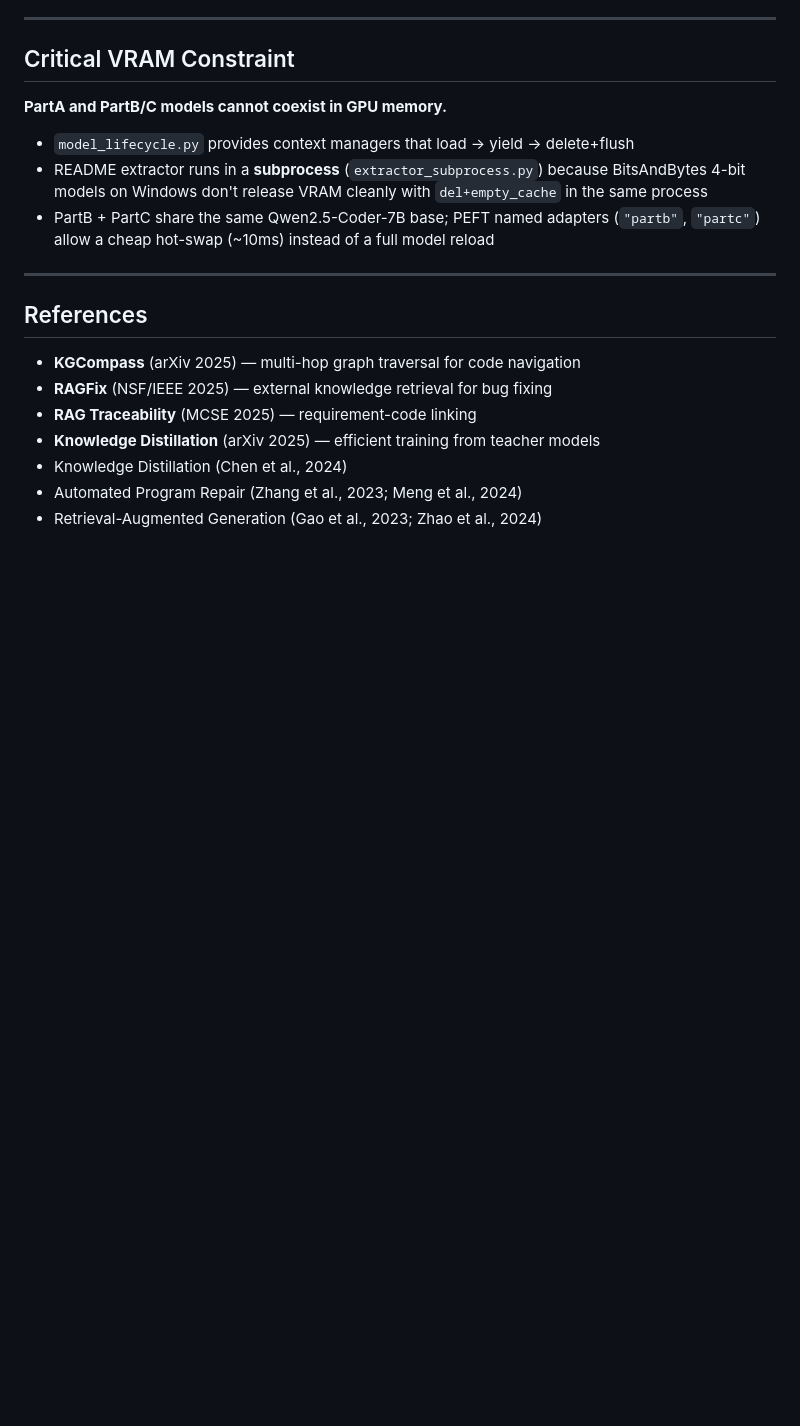
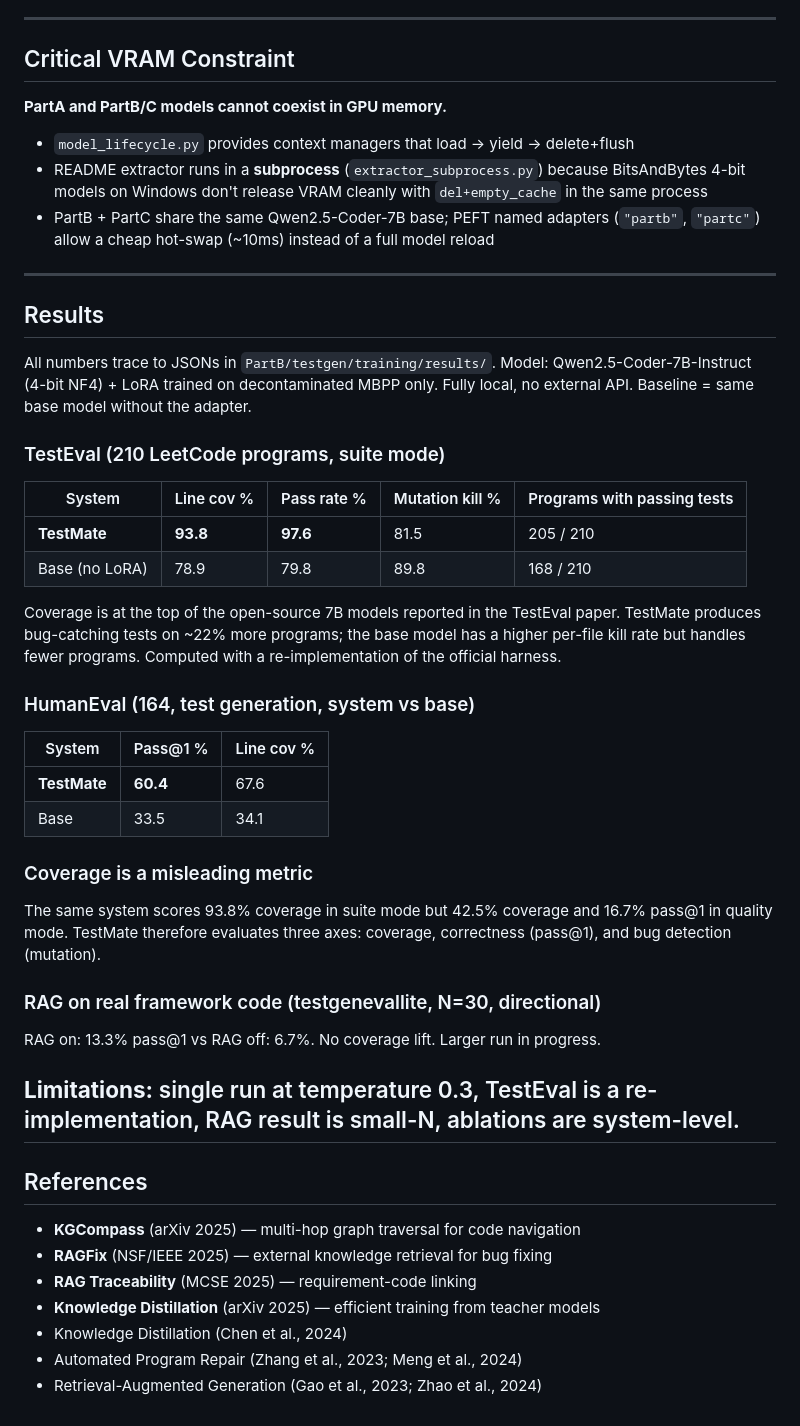
Before and after one commit to Mohammed-Medhat/TestMate, a Markdown page: README.md, the part around the change. GitHub-like rendering; blank space fills up the shorter version.

Commit message:
Add results and evaluation metrics to README
Added results section with performance metrics for TestMate and baseline model on various evaluation tests.

```diff
--- a/README.md
+++ b/README.md
@@ -229,6 +229,32 @@ Expected output: `6/6 tests passed` — verifies Oracle 4, BES scoring, bug grou
 
 ---
 
+## Results
+
+All numbers trace to JSONs in `PartB/testgen/training/results/`. Model: Qwen2.5-Coder-7B-Instruct (4-bit NF4) + LoRA trained on decontaminated MBPP only. Fully local, no external API. Baseline = same base model without the adapter.
+
+### TestEval (210 LeetCode programs, suite mode)
+| System | Line cov % | Pass rate % | Mutation kill % | Programs with passing tests |
+|---|---|---|---|---|
+| **TestMate** | **93.8** | **97.6** | 81.5 | 205 / 210 |
+| Base (no LoRA) | 78.9 | 79.8 | 89.8 | 168 / 210 |
+
+Coverage is at the top of the open-source 7B models reported in the TestEval paper. TestMate produces bug-catching tests on ~22% more programs; the base model has a higher per-file kill rate but handles fewer programs. Computed with a re-implementation of the official harness.
+
+### HumanEval (164, test generation, system vs base)
+| System | Pass@1 % | Line cov % |
+|---|---|---|
+| **TestMate** | **60.4** | 67.6 |
+| Base | 33.5 | 34.1 |
+
+### Coverage is a misleading metric
+The same system scores 93.8% coverage in suite mode but 42.5% coverage and 16.7% pass@1 in quality mode. TestMate therefore evaluates three axes: coverage, correctness (pass@1), and bug detection (mutation).
+
+### RAG on real framework code (testgenevallite, N=30, directional)
+RAG on: 13.3% pass@1 vs RAG off: 6.7%. No coverage lift. Larger run in progress.
+
+**Limitations:** single run at temperature 0.3, TestEval is a re-implementation, RAG result is small-N, ablations are system-level.
+---
 ## References
 
 - **KGCompass** (arXiv 2025) — multi-hop graph traversal for code navigation
```
